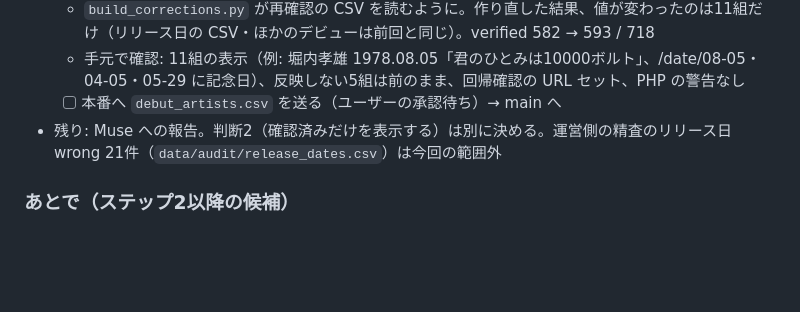
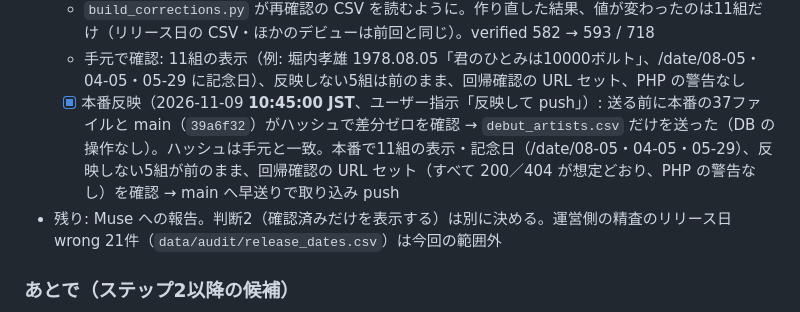
Before and after one commit to mincsnet/releasetune, a Markdown page: tasks/todo.md, the part around the change. Drawn GitHub-style; blank space fills up the shorter version.

Commit message:
docs: debuts_004 再確認分の本番反映（2026-11-09 10:45 JST）を記録
Co-Authored-By: Claude Opus 5.5 <noreply@anthropic.com>

```diff
--- a/tasks/todo.md
+++ b/tasks/todo.md
@@ -155,7 +155,7 @@ Phase 0（調査・報告のみ）→ 承認 → Phase 1〜5 を1 Phase 1 PR で
   - 反映しない: 年・月までの3組（陳柏宇 2006・五木ひろし 1965-06・John Riesen 2019-10。これまでの部分日付24組と同じく値を変えない）、unknown 2組（栗原ゆう・GANMI。「初リリース」と「メジャーデビュー」の定義の違いだけが残る。判断2と一緒に決める）
   - `build_corrections.py` が再確認の CSV を読むように。作り直した結果、値が変わったのは11組だけ（リリース日の CSV・ほかのデビューは前回と同じ）。verified 582 → 593 / 718
   - 手元で確認: 11組の表示（例: 堀内孝雄 1978.08.05「君のひとみは10000ボルト」、/date/08-05・04-05・05-29 に記念日）、反映しない5組は前のまま、回帰確認の URL セット、PHP の警告なし
-  - [ ] 本番へ `debut_artists.csv` を送る（ユーザーの承認待ち）→ main へ
+  - [x] 本番反映（2026-11-09 **10:45:00 JST**、ユーザー指示「反映して push」）: 送る前に本番の37ファイルと main（`39a6f32`）がハッシュで差分ゼロを確認 → `debut_artists.csv` だけを送った（DB の操作なし）。ハッシュは手元と一致。本番で11組の表示・記念日（/date/08-05・04-05・05-29）、反映しない5組が前のまま、回帰確認の URL セット（すべて 200／404 が想定どおり、PHP の警告なし）を確認 → main へ早送りで取り込み push
 - 残り: Muse への報告。判断2（確認済みだけを表示する）は別に決める。運営側の精査のリリース日 wrong 21件（`data/audit/release_dates.csv`）は今回の範囲外
 
 ### あとで（ステップ2以降の候補）
```
